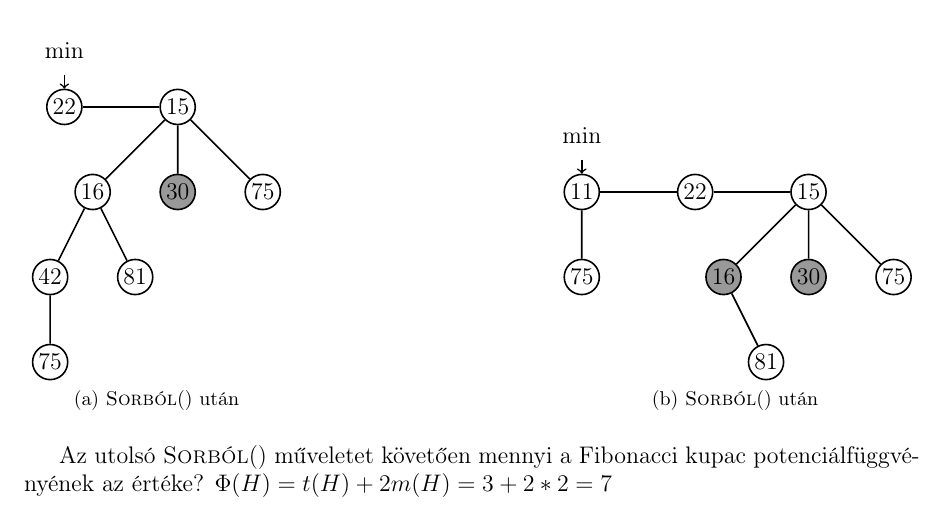
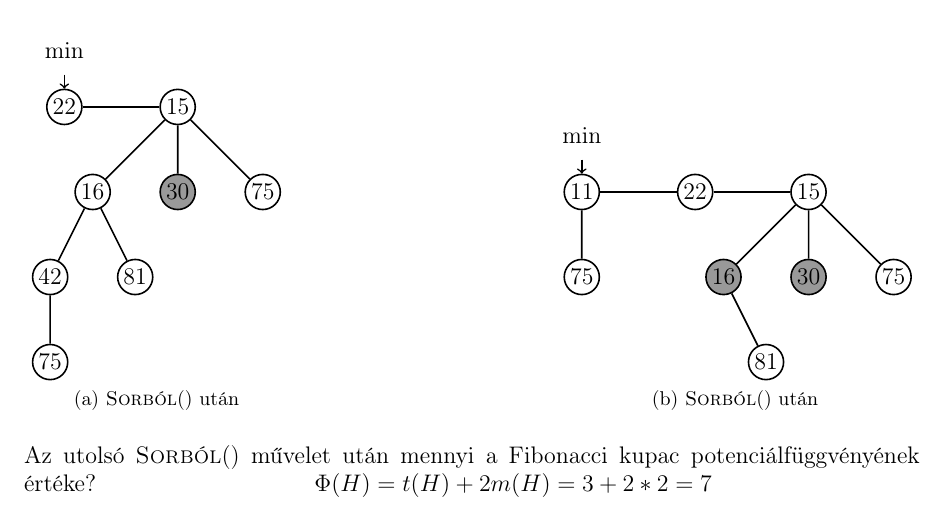
Before and after one commit to begab/alga2, a LaTeX document (gyakorlatok/gyak07/alga2_gyak07.tex): part of page 2 of 2, cut so that both start at the same text. Compiled offline with pdfLaTeX.

Commit message:
adds practice07

```diff
--- a/gyakorlatok/gyak07/alga2_gyak07.tex
+++ b/gyakorlatok/gyak07/alga2_gyak07.tex
@@ -262,7 +262,7 @@ kulcsot 11-re.
    	}
 \end{figure}
 
-Az utolsó {\scshape Sorból}() műveletet követően mennyi a Fibonacci kupac
-potenciálfüggvényének az értéke? $\Phi(H) = t(H) + 2m(H) = 3 + 2*2=7$
+\noindent Az utolsó {\scshape Sorból}() művelet után mennyi a Fibonacci
+kupac potenciálfüggvényének értéke? \hfil $\Phi(H) = t(H) + 2m(H) = 3 + 2*2=7$
 
 \end{document}
```
Also changed, not shown: gyakorlatok/gyak07/alga2_gyak07.pdf.
